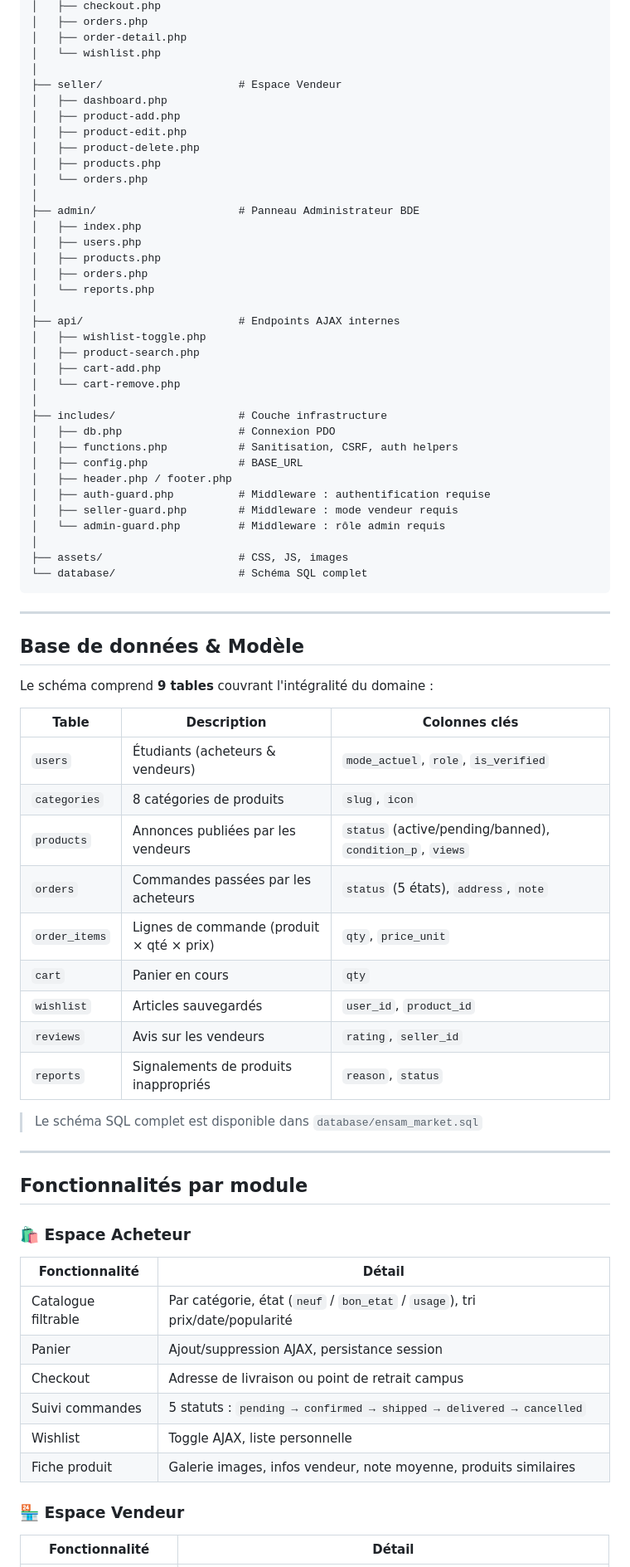
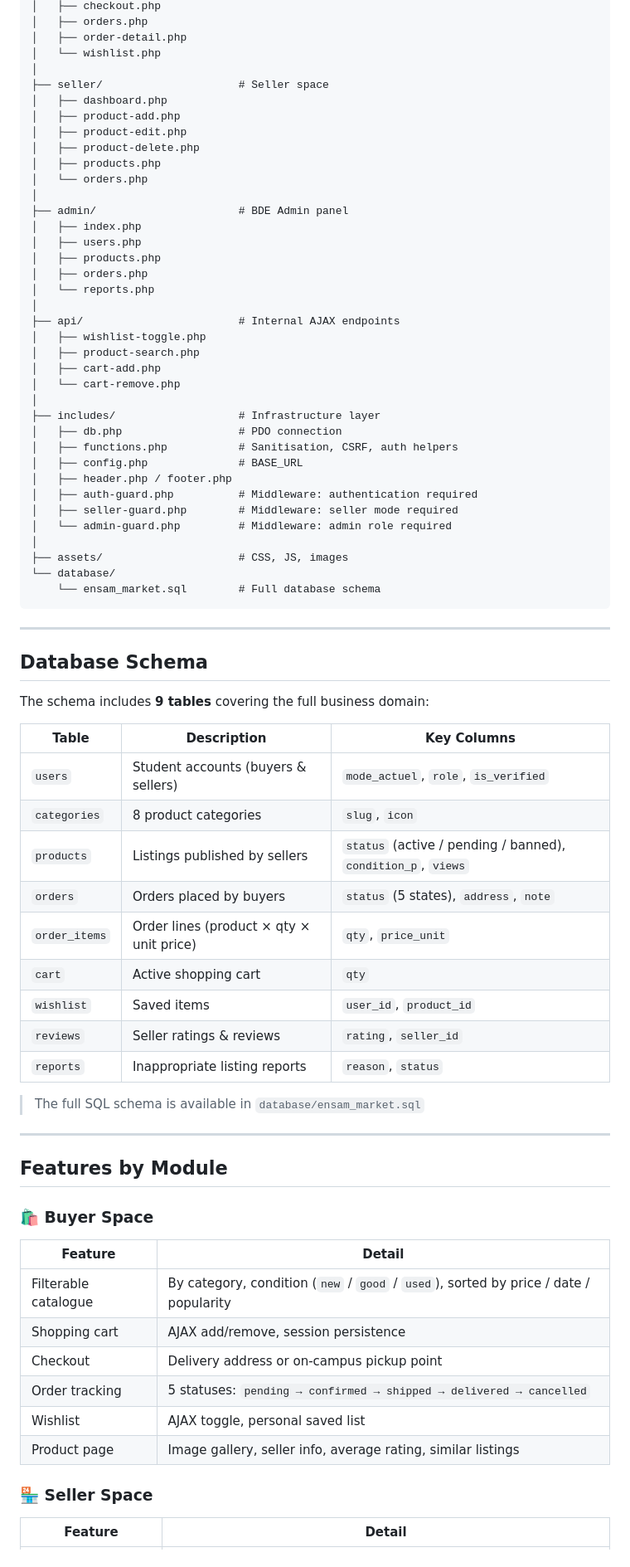
Before and after one commit to intissarlayad/ReSellia, a Markdown page: README.md, the part around one of its changes. Shown at 83% size. GitHub-like rendering.

````diff
--- a/README.md
+++ b/README.md
@@ -95,7 +89,7 @@ ReSellia/
 │   ├── order-detail.php
 │   └── wishlist.php
 │
-├── seller/                     # Espace Vendeur
+├── seller/                     # Seller space
 │   ├── dashboard.php
 │   ├── product-add.php
 │   ├── product-edit.php
@@ -103,68 +97,69 @@ ReSellia/
 │   ├── products.php
 │   └── orders.php
 │
-├── admin/                      # Panneau Administrateur BDE
+├── admin/                      # BDE Admin panel
 │   ├── index.php
 │   ├── users.php
 │   ├── products.php
 │   ├── orders.php
 │   └── reports.php
 │
-├── api/                        # Endpoints AJAX internes
+├── api/                        # Internal AJAX endpoints
 │   ├── wishlist-toggle.php
 │   ├── product-search.php
 │   ├── cart-add.php
 │   └── cart-remove.php
 │
-├── includes/                   # Couche infrastructure
-│   ├── db.php                  # Connexion PDO
+├── includes/                   # Infrastructure layer
+│   ├── db.php                  # PDO connection
 │   ├── functions.php           # Sanitisation, CSRF, auth helpers
 │   ├── config.php              # BASE_URL
 │   ├── header.php / footer.php
-│   ├── auth-guard.php          # Middleware : authentification requise
-│   ├── seller-guard.php        # Middleware : mode vendeur requis
-│   └── admin-guard.php         # Middleware : rôle admin requis
+│   ├── auth-guard.php          # Middleware: authentication required
+│   ├── seller-guard.php        # Middleware: seller mode required
+│   └── admin-guard.php         # Middleware: admin role required
 │
 ├── assets/                     # CSS, JS, images
-└── database/                   # Schéma SQL complet
+└── database/
+    └── ensam_market.sql        # Full database schema
 ```
 
 ---
 
-## Base de données & Modèle
+## Database Schema
 
-Le schéma comprend **9 tables** couvrant l'intégralité du domaine :
+The schema includes **9 tables** covering the full business domain:
 
-| Table | Description | Colonnes clés |
+| Table | Description | Key Columns |
 |---|---|---|
-| `users` | Étudiants (acheteurs & vendeurs) | `mode_actuel`, `role`, `is_verified` |
-| `categories` | 8 catégories de produits | `slug`, `icon` |
-| `products` | Annonces publiées par les vendeurs | `status` (active/pending/banned), `condition_p`, `views` |
-| `orders` | Commandes passées par les acheteurs | `status` (5 états), `address`, `note` |
-| `order_items` | Lignes de commande (produit × qté × prix) | `qty`, `price_unit` |
-| `cart` | Panier en cours | `qty` |
-| `wishlist` | Articles sauvegardés | `user_id`, `product_id` |
-| `reviews` | Avis sur les vendeurs | `rating`, `seller_id` |
-| `reports` | Signalements de produits inappropriés | `reason`, `status` |
+| `users` | Student accounts (buyers & sellers) | `mode_actuel`, `role`, `is_verified` |
+| `categories` | 8 product categories | `slug`, `icon` |
+| `products` | Listings published by sellers | `status` (active / pending / banned), `condition_p`, `views` |
+| `orders` | Orders placed by buyers | `status` (5 states), `address`, `note` |
+| `order_items` | Order lines (product × qty × unit price) | `qty`, `price_unit` |
+| `cart` | Active shopping cart | `qty` |
+| `wishlist` | Saved items | `user_id`, `product_id` |
+| `reviews` | Seller ratings & reviews | `rating`, `seller_id` |
+| `reports` | Inappropriate listing reports | `reason`, `status` |
 
-> Le schéma SQL complet est disponible dans `database/ensam_market.sql`
+> The full SQL schema is available in `database/ensam_market.sql`
 
 ---
 
-## Fonctionnalités par module
+## Features by Module
 
-### 🛍️ Espace Acheteur
+### 🛍️ Buyer Space
 
-| Fonctionnalité | Détail |
+| Feature | Detail |
 |---|---|
-| Catalogue filtrable | Par catégorie, état (`neuf` / `bon_etat` / `usage`), tri prix/date/popularité |
-| Panier | Ajout/suppression AJAX, persistance session |
-| Checkout | Adresse de livraison ou point de retrait campus |
-| Suivi commandes | 5 statuts : `pending → confirmed → shipped → delivered → cancelled` |
-| Wishlist | Toggle AJAX, liste personnelle |
-| Fiche produit | Galerie images, infos vendeur, note moyenne, produits similaires |
+| Filterable catalogue | By category, condition (`new` / `good` / `used`), sorted by price / date / popularity |
+| Shopping cart | AJAX add/remove, session persistence |
+| Checkout | Delivery address or on-campus pickup point |
+| Order tracking | 5 statuses: `pending → confirmed → shipped → delivered → cancelled` |
+| Wishlist | AJAX toggle, personal saved list |
+| Product page | Image gallery, seller info, average rating, similar listings |
 
-### 🏪 Espace Vendeur
+### 🏪 Seller Space
 
-| Fonctionnalité | Détail |
+| Feature | Detail |
 |---|---|
````
Also changed, not shown: other parts of README.md (+105 -133 lines).
